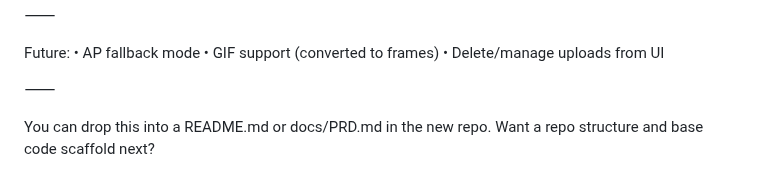
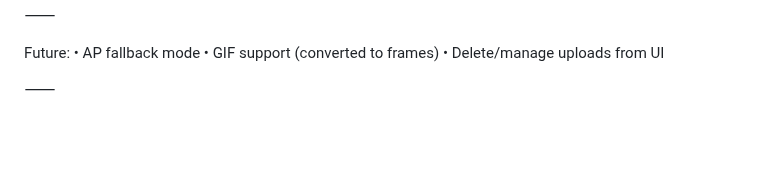
Before and after one commit to chasecee/tv.local, a Markdown page: README.md, the part around the change. Drawn GitHub-style; blank space fills up the shorter version.

Commit message:
Cleanup README.md: Remove outdated instructions and unnecessary lines for clarity.

```diff
--- a/README.md
+++ b/README.md
@@ -173,5 +173,3 @@ Future:
 • Delete/manage uploads from UI
 
 ⸻
-
-You can drop this into a README.md or docs/PRD.md in the new repo. Want a repo structure and base code scaffold next?
```
